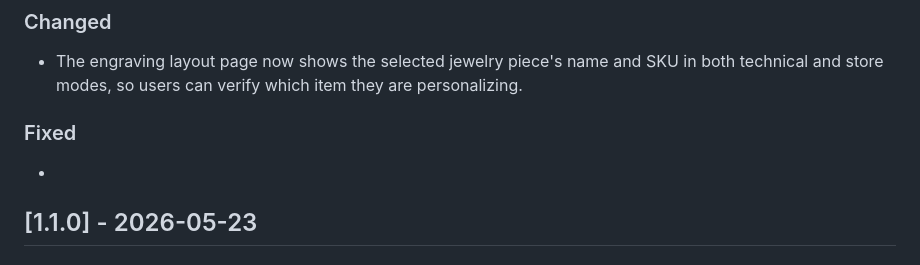
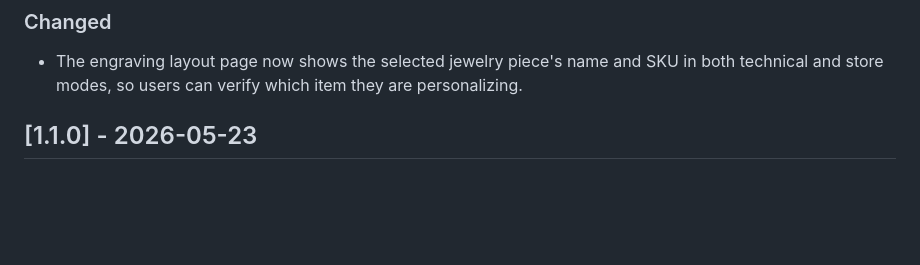
Before and after one commit to hivesolutions/signatur, a Markdown page: CHANGELOG.md, the part around the change. GitHub-like rendering; blank space fills up the shorter version.

Commit message:
chore: removed extra section

```diff
--- a/CHANGELOG.md
+++ b/CHANGELOG.md
@@ -36,10 +36,6 @@ and this project adheres to [Semantic Versioning](https://semver.org/spec/v2.0.0
 ### Changed
 
 * The engraving layout page now shows the selected jewelry piece's name and SKU in both technical and store modes, so users can verify which item they are personalizing.
-
-### Fixed
-
-*
 
 ## [1.1.0] - 2026-05-23
 
```
